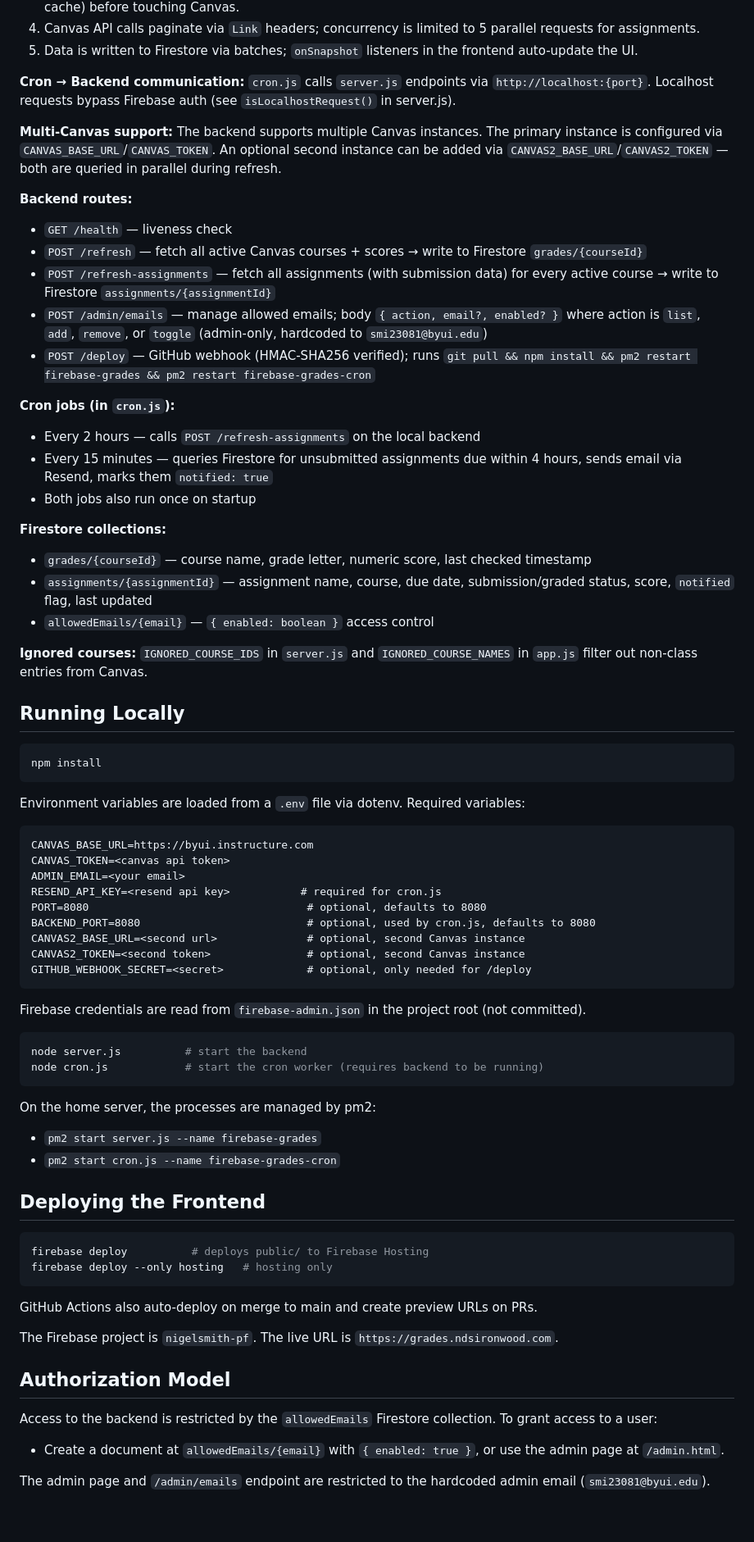
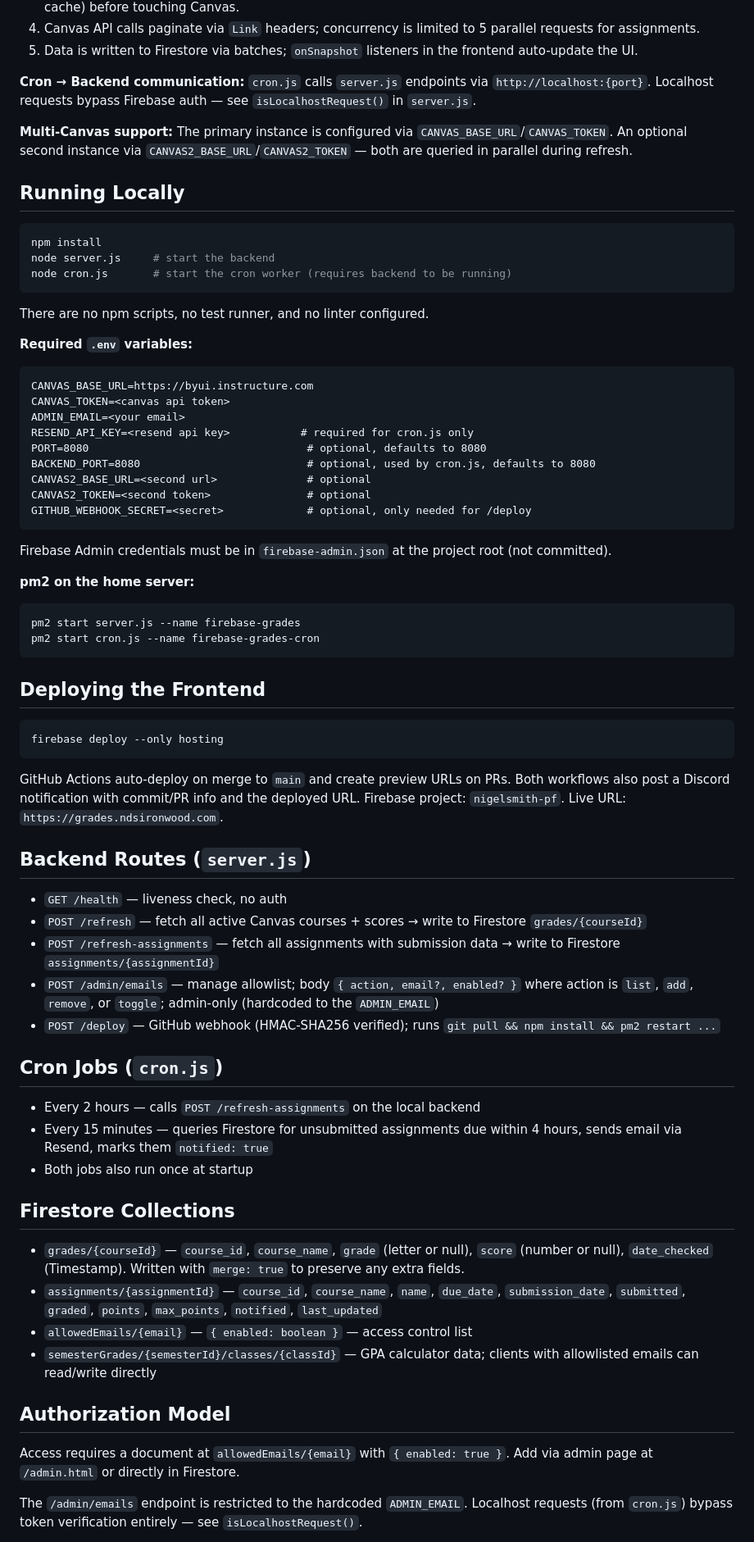
Before and after one commit to MyNameIs-Nigel/firebase-grades, a Markdown page: CLAUDE.md, the part around one of its changes. Shown at 82% size. Rendered like a GitHub page; blank space fills up the shorter version.

Commit message:
Update CLAUDE.md with accurate codebase details
Rewrites the existing CLAUDE.md to reflect the current state of the repo:
adds semesterGrades Firestore collection, key helper functions (fetchAllCanvas,
mapLimit, withTimeout, fetchWithTimeout, allowCache), Discord CI notifications,
explicit note that there are no npm scripts/tests/linter, specific ignored
course IDs and names, and ES modules requirement.

https://claude.ai/code/session_016koH6BaJTyy7AoDeHroxbf

````diff
--- a/CLAUDE.md
+++ b/CLAUDE.md
@@ -50,74 +27,73 @@ firestore.indexes.json  # Firestore composite indexes
 4. Canvas API calls paginate via `Link` headers; concurrency is limited to 5 parallel requests for assignments.
 5. Data is written to Firestore via batches; `onSnapshot` listeners in the frontend auto-update the UI.
 
-**Cron → Backend communication:** `cron.js` calls `server.js` endpoints via `http://localhost:{port}`. Localhost requests bypass Firebase auth (see `isLocalhostRequest()` in server.js).
+**Cron → Backend communication:** `cron.js` calls `server.js` endpoints via `http://localhost:{port}`. Localhost requests bypass Firebase auth — see `isLocalhostRequest()` in `server.js`.
 
-**Multi-Canvas support:** The backend supports multiple Canvas instances. The primary instance is configured via `CANVAS_BASE_URL`/`CANVAS_TOKEN`. An optional second instance can be added via `CANVAS2_BASE_URL`/`CANVAS2_TOKEN` — both are queried in parallel during refresh.
-
-**Backend routes:**
-- `GET /health` — liveness check
-- `POST /refresh` — fetch all active Canvas courses + scores → write to Firestore `grades/{courseId}`
-- `POST /refresh-assignments` — fetch all assignments (with submission data) for every active course → write to Firestore `assignments/{assignmentId}`
-- `POST /admin/emails` — manage allowed emails; body `{ action, email?, enabled? }` where action is `list`, `add`, `remove`, or `toggle` (admin-only, hardcoded to `smi23081@byui.edu`)
-- `POST /deploy` — GitHub webhook (HMAC-SHA256 verified); runs `git pull && npm install && pm2 restart firebase-grades && pm2 restart firebase-grades-cron`
-
-**Cron jobs (in `cron.js`):**
-- Every 2 hours — calls `POST /refresh-assignments` on the local backend
-- Every 15 minutes — queries Firestore for unsubmitted assignments due within 4 hours, sends email via Resend, marks them `notified: true`
-- Both jobs also run once on startup
-
-**Firestore collections:**
-- `grades/{courseId}` — course name, grade letter, numeric score, last checked timestamp
-- `assignments/{assignmentId}` — assignment name, course, due date, submission/graded status, score, `notified` flag, last updated
-- `allowedEmails/{email}` — `{ enabled: boolean }` access control
-
-**Ignored courses:** `IGNORED_COURSE_IDS` in `server.js` and `IGNORED_COURSE_NAMES` in `app.js` filter out non-class entries from Canvas.
+**Multi-Canvas support:** The primary instance is configured via `CANVAS_BASE_URL`/`CANVAS_TOKEN`. An optional second instance via `CANVAS2_BASE_URL`/`CANVAS2_TOKEN` — both are queried in parallel during refresh.
 
 ## Running Locally
 
 ```bash
 npm install
+node server.js     # start the backend
+node cron.js       # start the cron worker (requires backend to be running)
 ```
 
-Environment variables are loaded from a `.env` file via dotenv. Required variables:
+There are no npm scripts, no test runner, and no linter configured.
+
+**Required `.env` variables:**
 ```
 CANVAS_BASE_URL=https://byui.instructure.com
 CANVAS_TOKEN=<canvas api token>
 ADMIN_EMAIL=<your email>
-RESEND_API_KEY=<resend api key>           # required for cron.js
+RESEND_API_KEY=<resend api key>           # required for cron.js only
 PORT=8080                                  # optional, defaults to 8080
 BACKEND_PORT=8080                          # optional, used by cron.js, defaults to 8080
-CANVAS2_BASE_URL=<second url>              # optional, second Canvas instance
-CANVAS2_TOKEN=<second token>               # optional, second Canvas instance
+CANVAS2_BASE_URL=<second url>              # optional
+CANVAS2_TOKEN=<second token>               # optional
 GITHUB_WEBHOOK_SECRET=<secret>             # optional, only needed for /deploy
 ```
 
-Firebase credentials are read from `firebase-admin.json` in the project root (not committed).
+Firebase Admin credentials must be in `firebase-admin.json` at the project root (not committed).
 
+**pm2 on the home server:**
 ```bash
-node server.js          # start the backend
-node cron.js            # start the cron worker (requires backend to be running)
+pm2 start server.js --name firebase-grades
+pm2 start cron.js --name firebase-grades-cron
 ```
-
-On the home server, the processes are managed by pm2:
-- `pm2 start server.js --name firebase-grades`
-- `pm2 start cron.js --name firebase-grades-cron`
 
 ## Deploying the Frontend
 
 ```bash
-firebase deploy          # deploys public/ to Firebase Hosting
-firebase deploy --only hosting   # hosting only
+firebase deploy --only hosting
 ```
 
-GitHub Actions also auto-deploy on merge to main and create preview URLs on PRs.
+GitHub Actions auto-deploy on merge to `main` and create preview URLs on PRs. Both workflows also post a Discord notification with commit/PR info and the deployed URL. Firebase project: `nigelsmith-pf`. Live URL: `https://grades.ndsironwood.com`.
 
-The Firebase project is `nigelsmith-pf`. The live URL is `https://grades.ndsironwood.com`.
+## Backend Routes (`server.js`)
+
+- `GET /health` — liveness check, no auth
+- `POST /refresh` — fetch all active Canvas courses + scores → write to Firestore `grades/{courseId}`
+- `POST /refresh-assignments` — fetch all assignments with submission data → write to Firestore `assignments/{assignmentId}`
+- `POST /admin/emails` — manage allowlist; body `{ action, email?, enabled? }` where action is `list`, `add`, `remove`, or `toggle`; admin-only (hardcoded to the `ADMIN_EMAIL`)
+- `POST /deploy` — GitHub webhook (HMAC-SHA256 verified); runs `git pull && npm install && pm2 restart ...`
+
+## Cron Jobs (`cron.js`)
+
+- Every 2 hours — calls `POST /refresh-assignments` on the local backend
+- Every 15 minutes — queries Firestore for unsubmitted assignments due within 4 hours, sends email via Resend, marks them `notified: true`
+- Both jobs also run once at startup
+
+## Firestore Collections
+
+- `grades/{courseId}` — `course_id`, `course_name`, `grade` (letter or null), `score` (number or null), `date_checked` (Timestamp). Written with `merge: true` to preserve any extra fields.
+- `assignments/{assignmentId}` — `course_id`, `course_name`, `name`, `due_date`, `submission_date`, `submitted`, `graded`, `points`, `max_points`, `notified`, `last_updated`
+- `allowedEmails/{email}` — `{ enabled: boolean }` — access control list
+- `semesterGrades/{semesterId}/classes/{classId}` — GPA calculator data; clients with allowlisted emails can read/write directly
 
 ## Authorization Model
 
-Access to the backend is restricted by the `allowedEmails` Firestore collection. To grant access to a user:
-- Create a document at `allowedEmails/{email}` with `{ enabled: true }`, or use the admin page at `/admin.html`.
+Access requires a document at `allowedEmails/{email}` with `{ enabled: true }`. Add via admin page at `/admin.html` or directly in Firestore.
 
-The admin page and `/admin/emails` endpoint are restricted to the hardcoded admin email (`smi23081@byui.edu`).
+The `/admin/emails` endpoint is restricted to the hardcoded `ADMIN_EMAIL`. Localhost requests (from `cron.js`) bypass token verification entirely — see `isLocalhostRequest()`.
 
````
Also changed, not shown: other parts of CLAUDE.md (+13 -30 lines).
